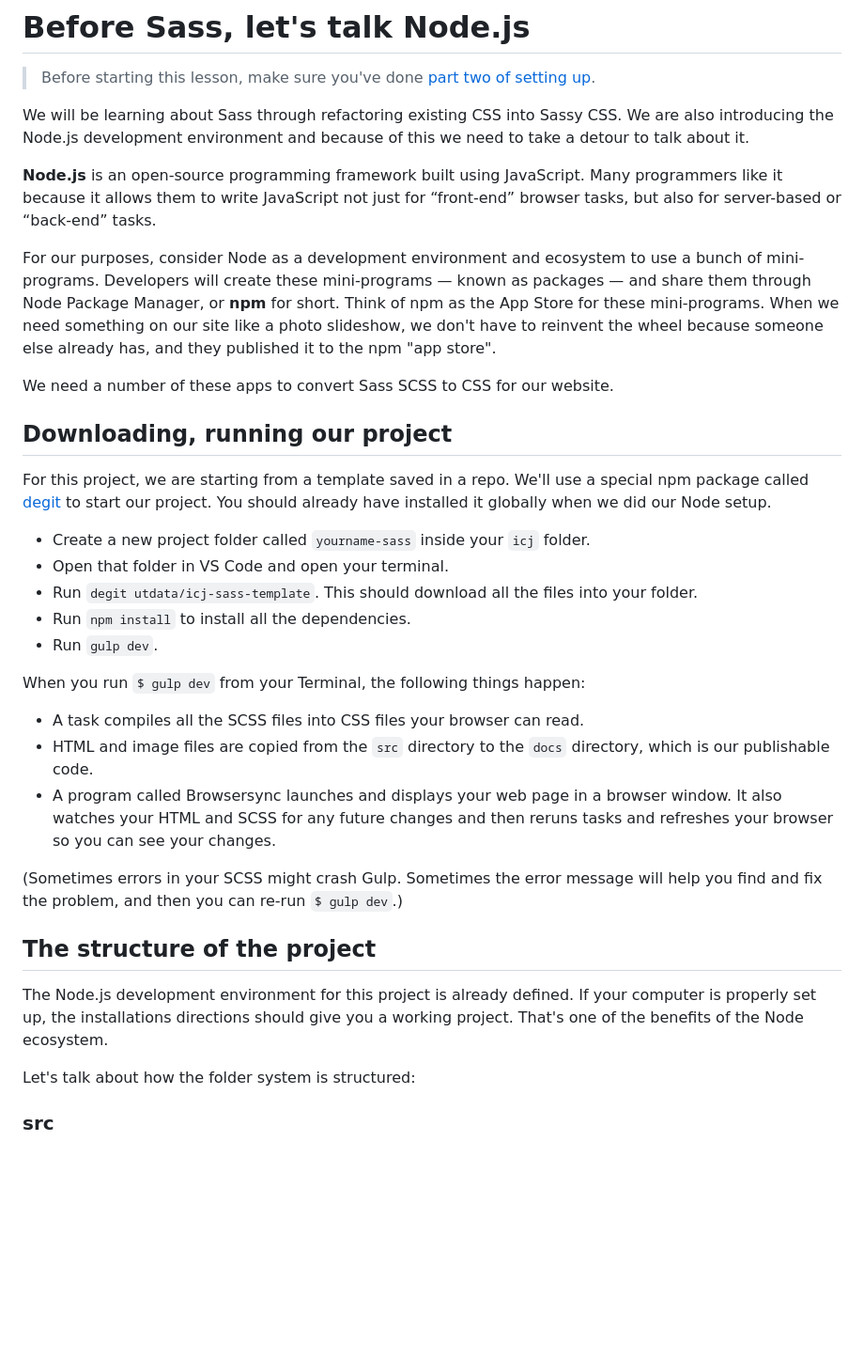
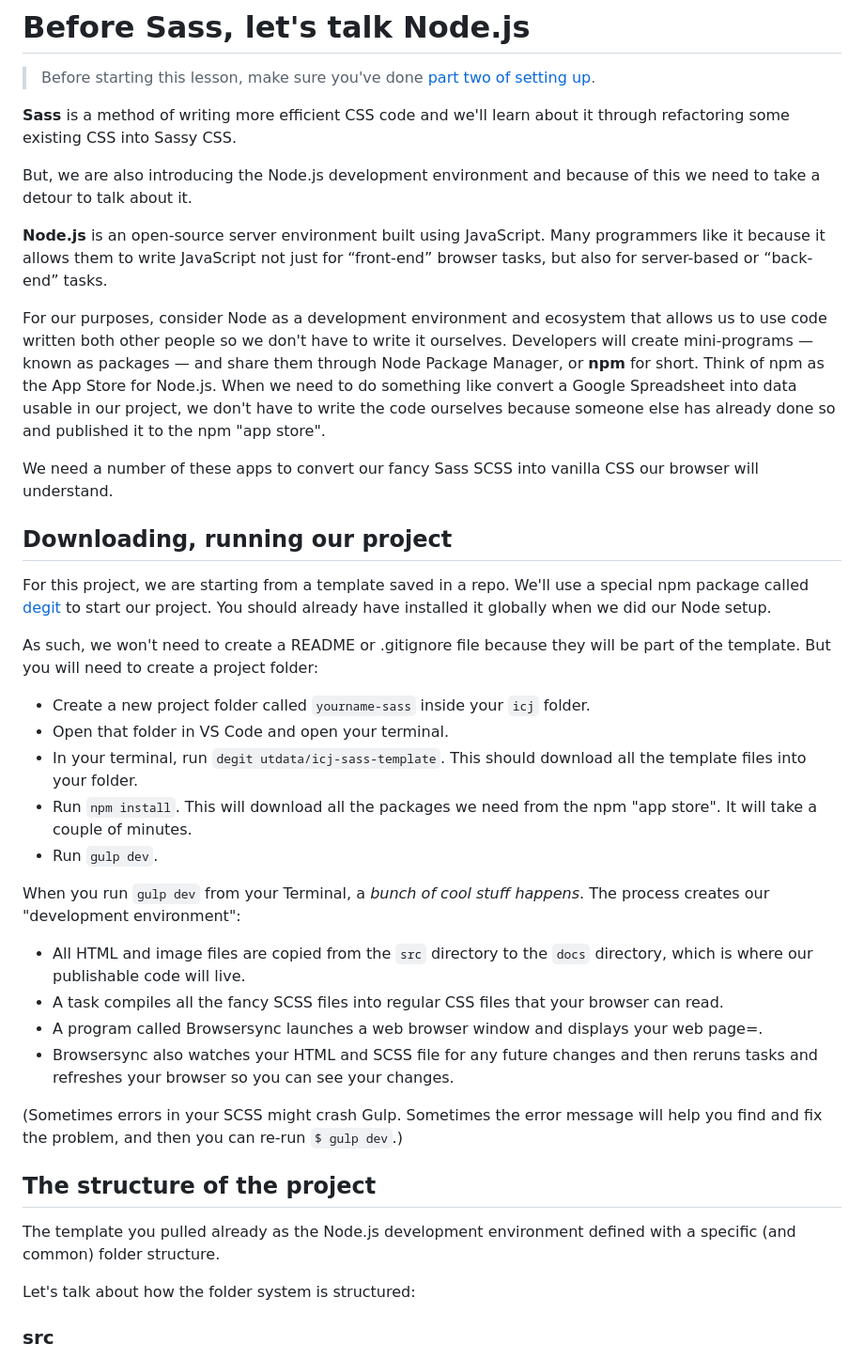
Before and after one commit to utdata/icj-class, a Markdown page: sass/sass-01.md, the part around the change printed below. Shown: that part at 94% size. Rendered like a GitHub page; blank space fills up the shorter version.

```diff
--- a/sass/sass-01.md
+++ b/sass/sass-01.md
@@ -2,35 +2,40 @@
 
 > Before starting this lesson, make sure you've done [part two of setting up](https://github.com/utdata/icj-setting-up/blob/main/README.md).
 
-We will be learning about Sass through refactoring existing CSS into Sassy CSS. We are also introducing the Node.js development environment and because of this we need to take a detour to talk about it.
+**Sass** is a method of writing more efficient CSS code and we'll learn about it through refactoring some existing CSS into Sassy CSS.
 
-**Node.js** is an open-source programming framework built using JavaScript. Many programmers like it because it allows them to write JavaScript not just for “front-end” browser tasks, but also for server-based or “back-end” tasks.
+But, we are also introducing the Node.js development environment and because of this we need to take a detour to talk about it.
 
-For our purposes, consider Node as a development environment and ecosystem to use a bunch of mini-programs. Developers will create these mini-programs — known as packages — and share them through Node Package Manager, or **npm** for short. Think of npm as the App Store for these mini-programs. When we need something on our site like a photo slideshow, we don't have to reinvent the wheel because someone else already has, and they published it to the npm "app store".
+**Node.js** is an open-source server environment built using JavaScript. Many programmers like it because it allows them to write JavaScript not just for “front-end” browser tasks, but also for server-based or “back-end” tasks.
 
-We need a number of these apps to convert Sass SCSS to CSS for our website.
+For our purposes, consider Node as a development environment and ecosystem that allows us to use code written both other people so we don't have to write it ourselves. Developers will create mini-programs — known as packages — and share them through Node Package Manager, or **npm** for short. Think of npm as the App Store for Node.js. When we need to do something like convert a Google Spreadsheet into data usable in our project, we don't have to write the code ourselves because someone else has already done so and published it to the npm "app store".
+
+We need a number of these apps to convert our fancy Sass SCSS into vanilla CSS our browser will understand.
 
 ## Downloading, running our project
 
 For this project, we are starting from a template saved in a repo. We'll use a special npm package called [degit](https://www.npmjs.com/package/degit) to start our project. You should already have installed it globally when we did our Node setup.
 
+As such, we won't need to create a README or .gitignore file because they will be part of the template. But you will need to create a project folder:
+
 - Create a new project folder called `yourname-sass` inside your `icj` folder.
 - Open that folder in VS Code and open your terminal.
-- Run `degit utdata/icj-sass-template`. This should download all the files into your folder.
-- Run `npm install` to install all the dependencies.
+- In your terminal, run `degit utdata/icj-sass-template`. This should download all the template files into your folder.
+- Run `npm install`. This will download all the packages we need from the npm "app store". It will take a couple of minutes.
 - Run `gulp dev`.
 
-When you run `$ gulp dev` from your Terminal, the following things happen:
+When you run `gulp dev` from your Terminal, a _bunch of cool stuff happens_. The process creates our "development environment":
 
-- A task compiles all the SCSS files into CSS files your browser can read.
-- HTML and image files are copied from the `src` directory to the `docs` directory, which is our publishable code.
-- A program called Browsersync launches and displays your web page in a browser window. It also watches your HTML and SCSS for any future changes and then reruns tasks and refreshes your browser so you can see your changes.
+- All HTML and image files are copied from the `src` directory to the `docs` directory, which is where our publishable code will live.
+- A task compiles all the fancy SCSS files into regular CSS files that your browser can read.
+- A program called Browsersync launches a web browser window and displays your web page=.
+- Browsersync also watches your HTML and SCSS file for any future changes and then reruns tasks and refreshes your browser so you can see your changes.
 
 (Sometimes errors in your SCSS might crash Gulp. Sometimes the error message will help you find and fix the problem, and then you can re-run `$ gulp dev`.)
 
 ## The structure of the project
 
-The Node.js development environment for this project is already defined. If your computer is properly set up, the installations directions should give you a working project. That's one of the benefits of the Node ecosystem.
+The template you pulled already as the Node.js development environment defined with a specific (and common) folder structure.
 
 Let's talk about how the folder system is structured:
 
```
Also changed, not shown: other parts of sass/sass-01.md (+10 -8 lines), sass/sass-02.md (+5 -5 lines), sass/sass-04.md (+0 -2 lines), images/sass-docs.png (added), images/sass-hover.gif, 2 other files.
